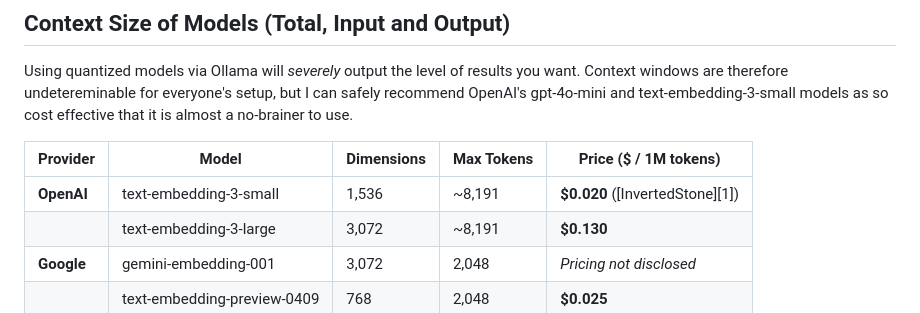
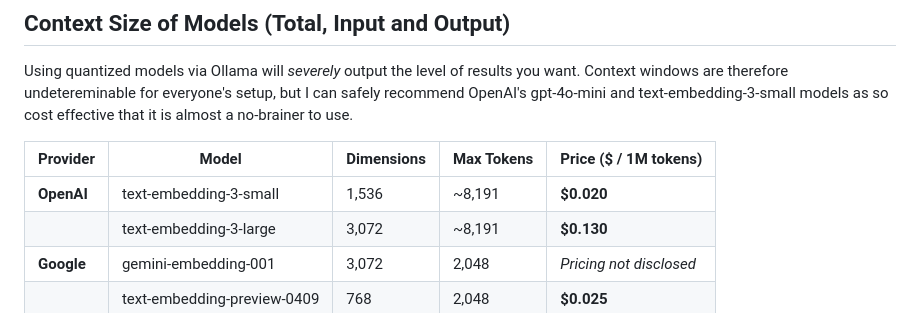
Before and after one commit to ikantkode/pdfLLM, a Markdown page: README.md, the part around the change. Rendered like a GitHub page.

```diff
--- a/README.md
+++ b/README.md
@@ -8,7 +8,7 @@ Using quantized models via Ollama will *severely* output the level of results yo
 
 | Provider    | Model                       | Dimensions | Max Tokens | Price (\$ / 1M tokens)           |
 | ----------- | --------------------------- | ---------- | ---------- | -------------------------------- |
-| **OpenAI**  | text‑embedding‑3‑small      | 1,536      | \~8,191    | **\$0.020** ([InvertedStone][1]) |
+| **OpenAI**  | text‑embedding‑3‑small      | 1,536      | \~8,191    | **\$0.020**  |
 |             | text‑embedding‑3‑large      | 3,072      | \~8,191    | **\$0.130**                      |
 | **Google**  | gemini‑embedding‑001        | 3,072      | 2,048      | *Pricing not disclosed*          |
 |             | text‑embedding‑preview‑0409 | 768        | 2,048      | **\$0.025**                      |
```
